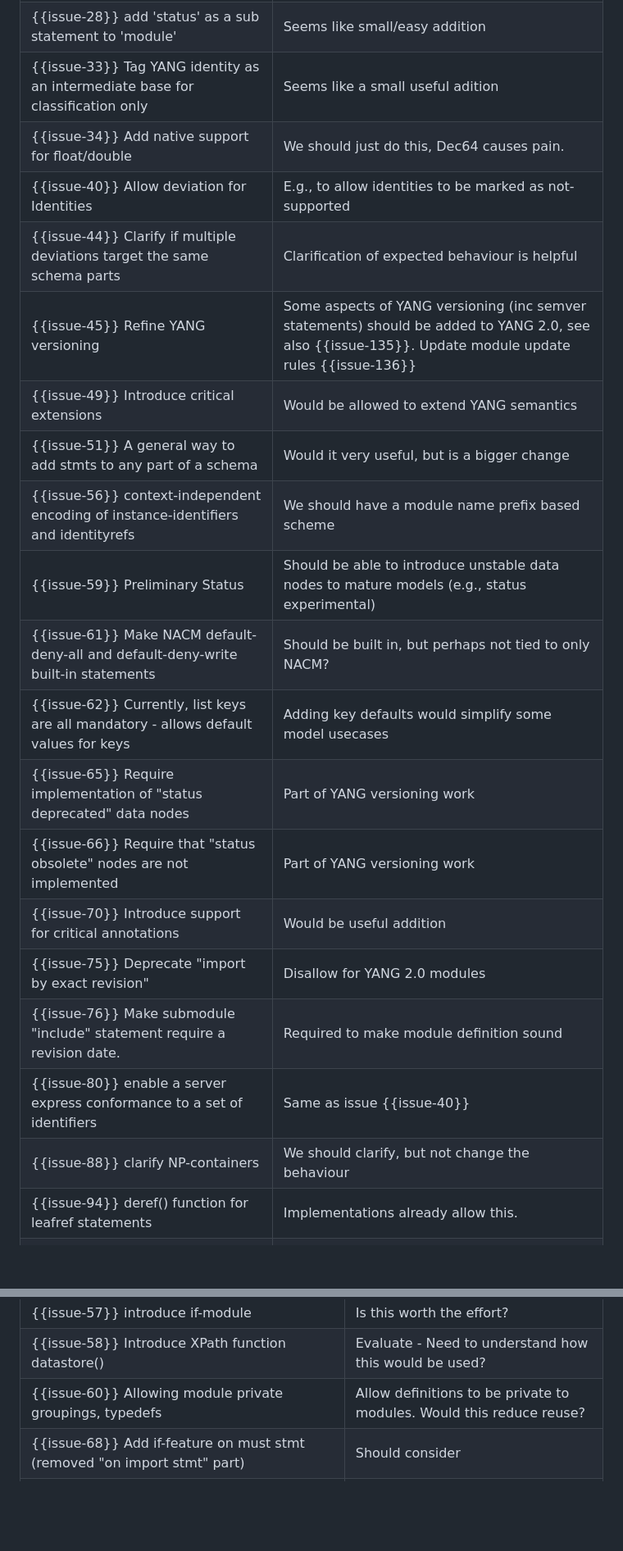
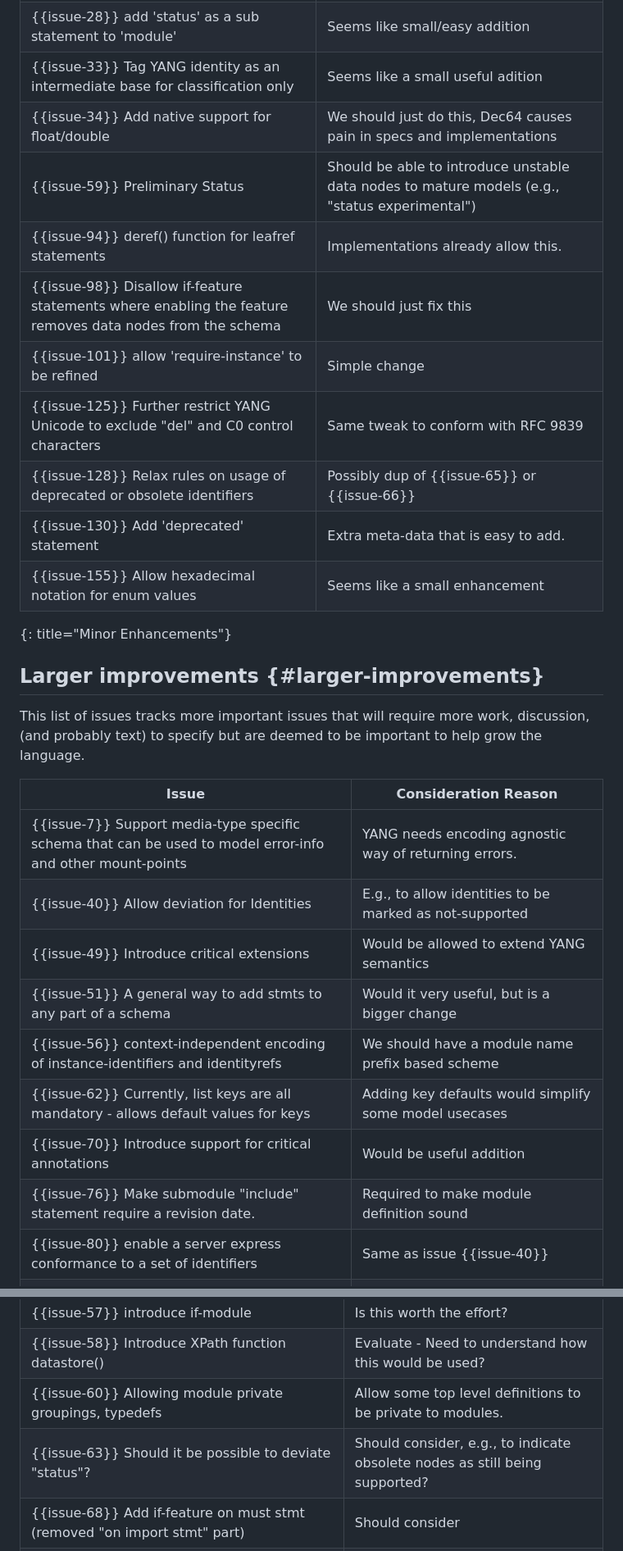
Before and after one commit to rgwilton/yang-next-agreement, a Markdown page: draft-wilton-netmod-yang-next-agreement.md, 2 parts joined by grey strips. Shown at 82% size. Rendered like a GitHub page; blank space fills up the shorter version.

```diff
--- a/draft-wilton-netmod-yang-next-agreement.md
+++ b/draft-wilton-netmod-yang-next-agreement.md
@@ -77,21 +119,29 @@ Proposed changes:
 | {{issue-28}} add 'status' as a sub statement to 'module' | Seems like small/easy addition |
 | {{issue-33}} Tag YANG identity as an intermediate base for classification only | Seems like a small useful adition |
-| {{issue-34}} Add native support for float/double |We should just do this, Dec64 causes pain. |
+| {{issue-34}} Add native support for float/double | We should just do this, Dec64 causes pain in specs and implementations |
+| {{issue-59}} Preliminary Status | Should be able to introduce unstable data nodes to mature models (e.g., "status experimental") |
+| {{issue-94}} deref() function for leafref statements | Implementations already allow this. |
+| {{issue-98}} Disallow if-feature statements where enabling the feature removes data nodes from the schema | We should just fix this |
+| {{issue-101}} allow 'require-instance' to be refined | Simple change |
+| {{issue-125}} Further restrict YANG Unicode to exclude "del" and C0 control characters | Same tweak to conform with RFC 9839 |
+| {{issue-128}} Relax rules on usage of deprecated or obsolete identifiers | Possibly dup of {{issue-65}} or {{issue-66}} |
+| {{issue-130}} Add 'deprecated' statement | Extra meta-data that is easy to add. |
+| {{issue-155}} Allow hexadecimal notation for enum values | Seems like a small enhancement |
+{: title="Minor Enhancements"}
+
+## Larger improvements {#larger-improvements}
+
+This list of issues tracks more important issues that will require more work, discussion, (and probably text) to specify but are deemed to be important to help grow the language.
+
+| Issue | Consideration Reason |
+| - | - |
+| {{issue-7}} Support media-type specific schema that can be used to model error-info and other mount-points | YANG needs encoding agnostic way of returning errors. |
 | {{issue-40}} Allow deviation for Identities | E.g., to allow identities to be marked as not-supported  |
-| {{issue-44}} Clarify if multiple deviations target the same schema parts | Clarification of expected behaviour is helpful |
-| {{issue-45}} Refine YANG versioning | Some aspects of YANG versioning (inc semver statements) should be added to YANG 2.0, see also {{issue-135}}.  Update module update rules {{issue-136}} |
 | {{issue-49}} Introduce critical extensions| Would be allowed to extend YANG semantics |
 | {{issue-51}} A general way to add stmts to any part of a schema | Would it very useful, but is a bigger change |
 | {{issue-56}} context-independent encoding of instance-identifiers and identityrefs | We should have a module name prefix based scheme |
-| {{issue-59}} Preliminary Status | Should be able to introduce unstable data nodes to mature models (e.g., status experimental) |
-| {{issue-61}} Make NACM default-deny-all and default-deny-write built-in statements | Should be built in, but perhaps not tied to only NACM? |
 | {{issue-62}} Currently, list keys are all mandatory - allows default values for keys | Adding key defaults would simplify some model usecases |
-| {{issue-65}} Require implementation of "status deprecated" data nodes | Part of YANG versioning work |
-| {{issue-66}} Require that "status obsolete" nodes are not implemented | Part of YANG versioning work |
 | {{issue-70}} Introduce support for critical annotations | Would be useful addition |
-| {{issue-75}} Deprecate "import by exact revision" | Disallow for YANG 2.0 modules |
 | {{issue-76}} Make submodule "include" statement require a revision date. | Required to make module definition sound  |
 | {{issue-80}} enable a server express conformance to a set of identifiers | Same as issue {{issue-40}} |
-| {{issue-88}} clarify NP-containers | We should clarify, but not change the behaviour |
-| {{issue-94}} deref() function for leafref statements | Implementations already allow this. |
 | {{issue-95}} Allow an module import to be defined as "types only" | Adds a useful refinement to import dependencies. |
@@ -140,7 +172,8 @@ This list includes items that require further evaluation.  Once fully evaluated
 | {{issue-46}} Binary encoding support (lets some types have binary persistence) | Should consider, discuss with CORE folks |
 | {{issue-57}} introduce if-module | Is this worth the effort? |
 | {{issue-58}} Introduce XPath function datastore() | Evaluate - Need to understand how this would be used? |
-| {{issue-60}} Allowing module private groupings, typedefs| Allow definitions to be private to modules.  Would this reduce reuse?  |
+| {{issue-60}} Allowing module private groupings, typedefs| Allow some top level definitions to be private to modules. |
+| {{issue-63}} Should it be possible to deviate "status"? | Should consider, e.g., to indicate obsolete nodes as still being supported? |
 | {{issue-68}} Add if-feature on must stmt  (removed  "on import stmt" part) | Should consider  |
 | {{issue-69}} Clarify 'deviation' substatements to match ABNF grammar | Helpful to clarify |
 | {{issue-72}} Introduce an annotation that resolves the union member | Can we get unions to be consistent across encodings? |
```
Also changed, not shown: other parts of draft-wilton-netmod-yang-next-agreement.md (+117 -76 lines).
